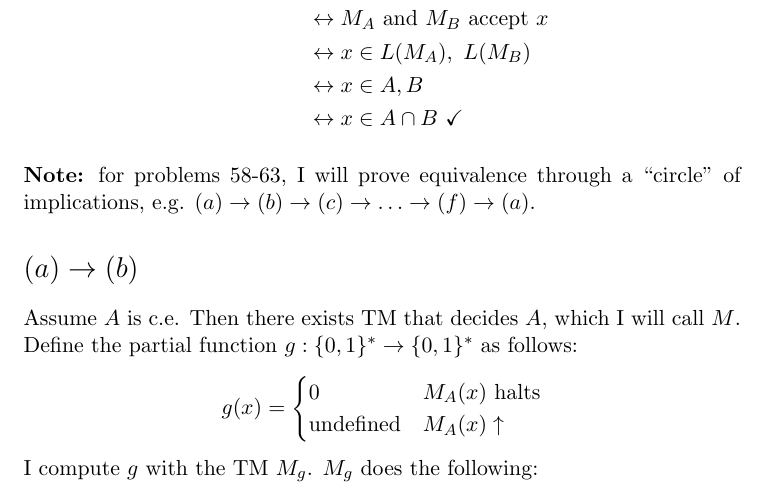
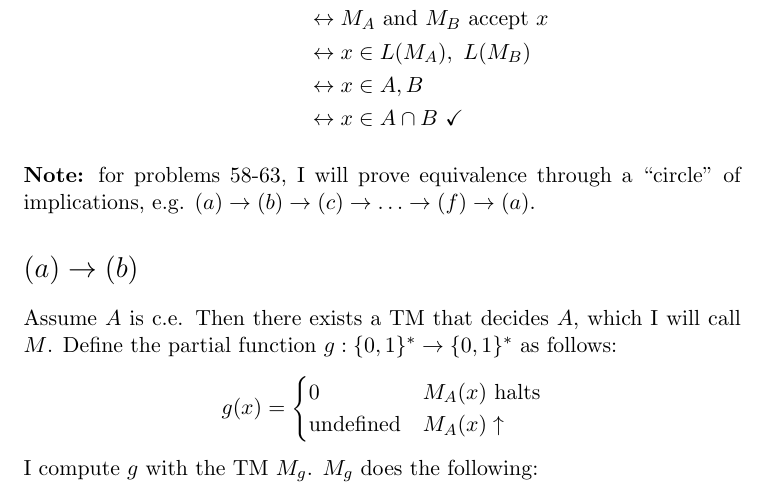
Before and after one commit to adamhammes/LaTeX, a LaTeX document (Com S 331/COMS_331_HW_08/COMS_331_HW_08.tex): part of page 1 of 2, cut so that both start at the same text. Compiled offline with pdfLaTeX.

Commit message:
Small typo

```diff
--- a/Com S 331/COMS_331_HW_08/COMS_331_HW_08.tex
+++ b/Com S 331/COMS_331_HW_08/COMS_331_HW_08.tex
@@ -37,7 +37,7 @@ $N$ accepts a string if and only if the top and bottom tapes both accept the str
 \section*{$(a) \imp (b)$}
 
 Assume $A$ is c.e.
-Then there exists TM that decides $A$, which I will call $M$.
+Then there exists a TM that decides $A$, which I will call $M$.
 Define the partial function $g: \{0,1\}^* \imp \{0,1\}^* $ as follows:
 \[g(x) =
 	\begin{cases}
```
